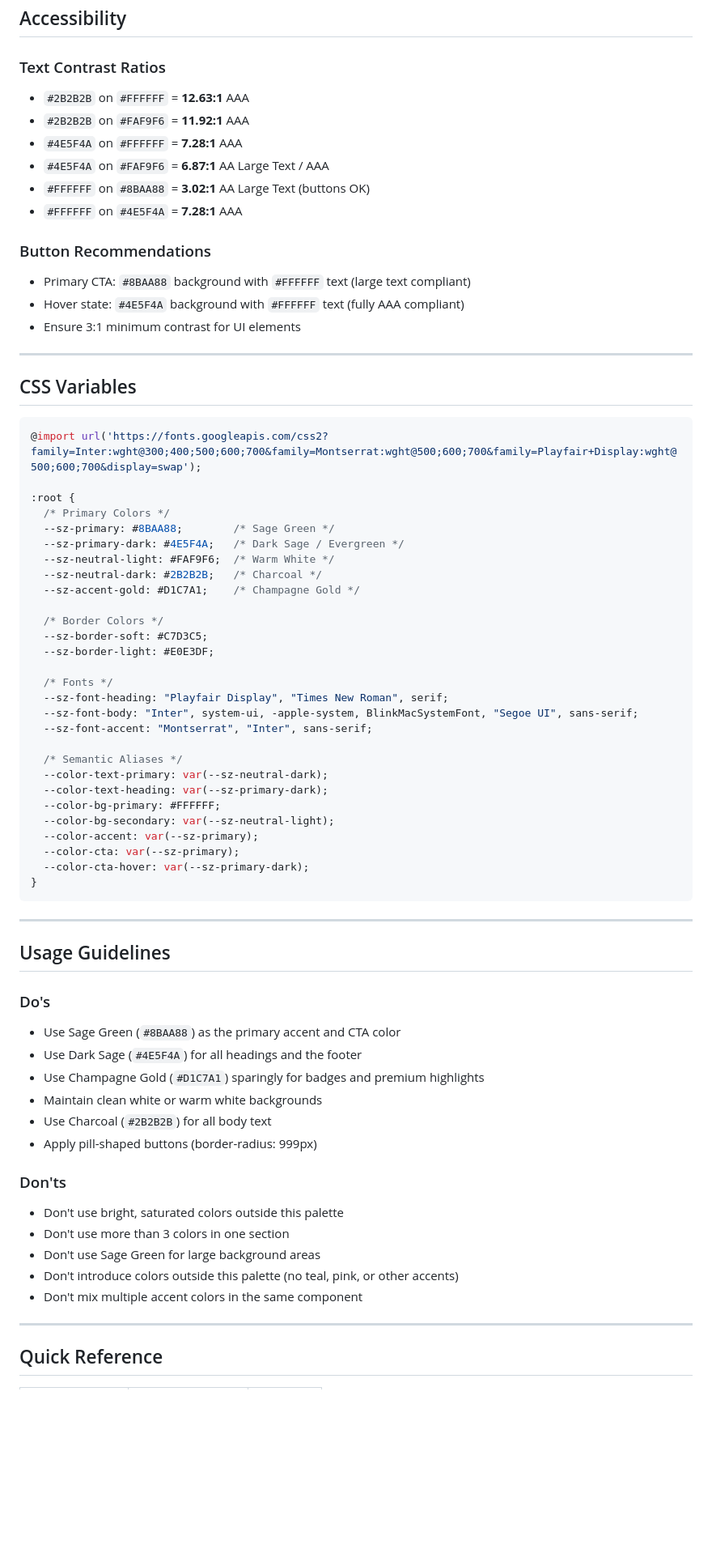
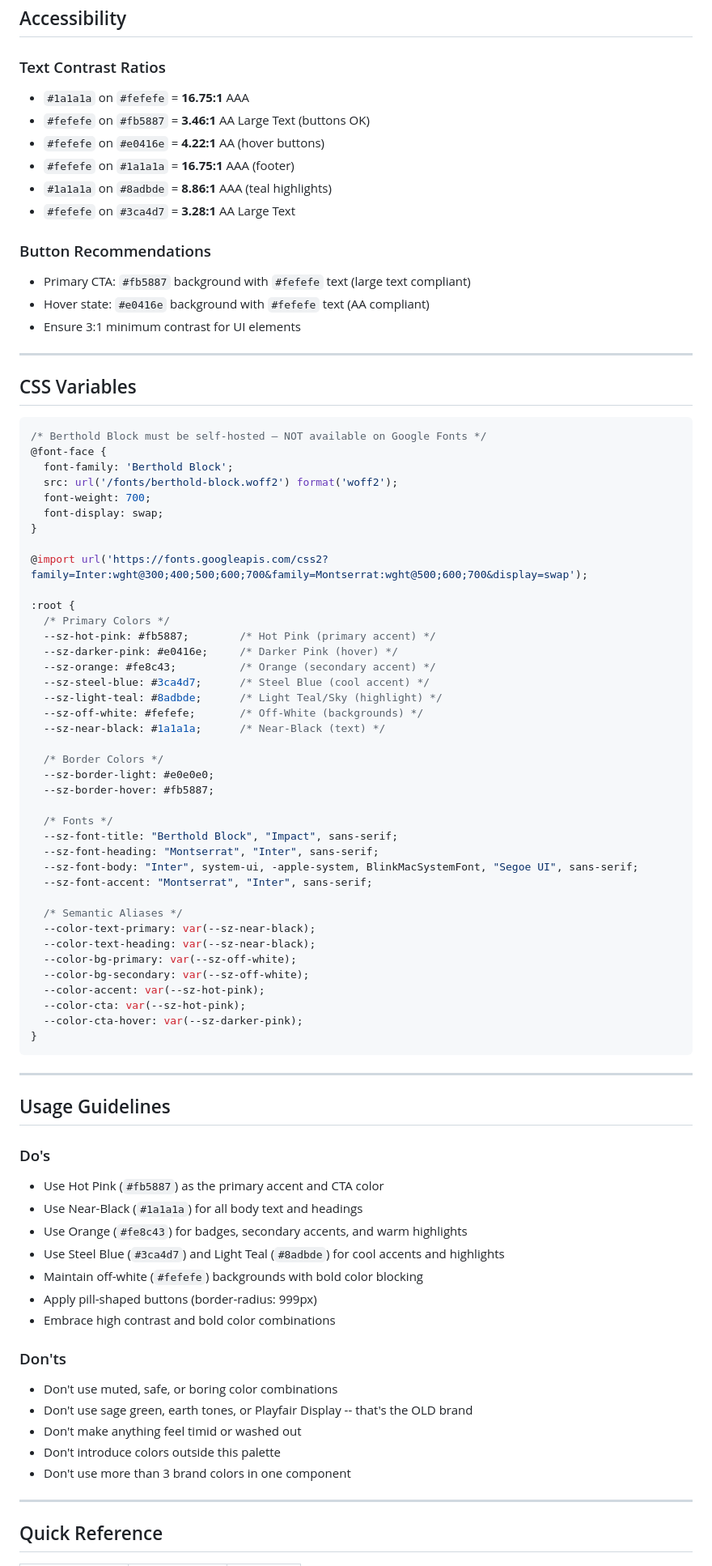
Before and after one commit to michellehumes/ShelzysDesigns, a Markdown page: brand/colors.md, the part around one of its changes. Shown at 81% size. Rendered like a GitHub page; blank space fills up the shorter version.

Commit message:
Fix remaining old brand references in colors.md
Update accessibility contrast ratios, CSS variables, and button
recommendations to use correct Shelzy's Designs palette.

https://claude.ai/code/session_01K1kUGPQMQkU6itMs3Mn6eD

````diff
--- a/brand/colors.md
+++ b/brand/colors.md
@@ -115,16 +115,16 @@ Usage:   Product card hover borders, focused input borders
 ## Accessibility
 
 ### Text Contrast Ratios
-- `#2B2B2B` on `#FFFFFF` = **12.63:1** AAA
-- `#2B2B2B` on `#FAF9F6` = **11.92:1** AAA
-- `#4E5F4A` on `#FFFFFF` = **7.28:1** AAA
-- `#4E5F4A` on `#FAF9F6` = **6.87:1** AA Large Text / AAA
-- `#FFFFFF` on `#8BAA88` = **3.02:1** AA Large Text (buttons OK)
-- `#FFFFFF` on `#4E5F4A` = **7.28:1** AAA
+- `#1a1a1a` on `#fefefe` = **16.75:1** AAA
+- `#fefefe` on `#fb5887` = **3.46:1** AA Large Text (buttons OK)
+- `#fefefe` on `#e0416e` = **4.22:1** AA (hover buttons)
+- `#fefefe` on `#1a1a1a` = **16.75:1** AAA (footer)
+- `#1a1a1a` on `#8adbde` = **8.86:1** AAA (teal highlights)
+- `#fefefe` on `#3ca4d7` = **3.28:1** AA Large Text
 
 ### Button Recommendations
-- Primary CTA: `#8BAA88` background with `#FFFFFF` text (large text compliant)
-- Hover state: `#4E5F4A` background with `#FFFFFF` text (fully AAA compliant)
+- Primary CTA: `#fb5887` background with `#fefefe` text (large text compliant)
+- Hover state: `#e0416e` background with `#fefefe` text (AA compliant)
 - Ensure 3:1 minimum contrast for UI elements
 
 ---
@@ -132,33 +132,44 @@ Usage:   Product card hover borders, focused input borders
 ## CSS Variables
 
 ```css
-@import url('https://fonts.googleapis.com/css2?family=Inter:wght@300;400;500;600;700&family=Montserrat:wght@500;600;700&family=Playfair+Display:wght@500;600;700&display=swap');
+/* Berthold Block must be self-hosted — NOT available on Google Fonts */
+@font-face {
+  font-family: 'Berthold Block';
+  src: url('/fonts/berthold-block.woff2') format('woff2');
+  font-weight: 700;
+  font-display: swap;
+}
+
+@import url('https://fonts.googleapis.com/css2?family=Inter:wght@300;400;500;600;700&family=Montserrat:wght@500;600;700&display=swap');
 
 :root {
   /* Primary Colors */
-  --sz-primary: #8BAA88;        /* Sage Green */
-  --sz-primary-dark: #4E5F4A;   /* Dark Sage / Evergreen */
-  --sz-neutral-light: #FAF9F6;  /* Warm White */
-  --sz-neutral-dark: #2B2B2B;   /* Charcoal */
-  --sz-accent-gold: #D1C7A1;    /* Champagne Gold */
+  --sz-hot-pink: #fb5887;        /* Hot Pink (primary accent) */
+  --sz-darker-pink: #e0416e;     /* Darker Pink (hover) */
+  --sz-orange: #fe8c43;          /* Orange (secondary accent) */
+  --sz-steel-blue: #3ca4d7;      /* Steel Blue (cool accent) */
+  --sz-light-teal: #8adbde;      /* Light Teal/Sky (highlight) */
+  --sz-off-white: #fefefe;       /* Off-White (backgrounds) */
+  --sz-near-black: #1a1a1a;      /* Near-Black (text) */
 
   /* Border Colors */
-  --sz-border-soft: #C7D3C5;
-  --sz-border-light: #E0E3DF;
+  --sz-border-light: #e0e0e0;
+  --sz-border-hover: #fb5887;
 
   /* Fonts */
-  --sz-font-heading: "Playfair Display", "Times New Roman", serif;
+  --sz-font-title: "Berthold Block", "Impact", sans-serif;
+  --sz-font-heading: "Montserrat", "Inter", sans-serif;
   --sz-font-body: "Inter", system-ui, -apple-system, BlinkMacSystemFont, "Segoe UI", sans-serif;
   --sz-font-accent: "Montserrat", "Inter", sans-serif;
 
   /* Semantic Aliases */
-  --color-text-primary: var(--sz-neutral-dark);
-  --color-text-heading: var(--sz-primary-dark);
-  --color-bg-primary: #FFFFFF;
-  --color-bg-secondary: var(--sz-neutral-light);
-  --color-accent: var(--sz-primary);
-  --color-cta: var(--sz-primary);
-  --color-cta-hover: var(--sz-primary-dark);
+  --color-text-primary: var(--sz-near-black);
+  --color-text-heading: var(--sz-near-black);
+  --color-bg-primary: var(--sz-off-white);
+  --color-bg-secondary: var(--sz-off-white);
+  --color-accent: var(--sz-hot-pink);
+  --color-cta: var(--sz-hot-pink);
+  --color-cta-hover: var(--sz-darker-pink);
 }
 ```
 
@@ -167,19 +178,20 @@ Usage:   Product card hover borders, focused input borders
 ## Usage Guidelines
 
 ### Do's
-- Use Sage Green (`#8BAA88`) as the primary accent and CTA color
-- Use Dark Sage (`#4E5F4A`) for all headings and the footer
-- Use Champagne Gold (`#D1C7A1`) sparingly for badges and premium highlights
-- Maintain clean white or warm white backgrounds
-- Use Charcoal (`#2B2B2B`) for all body text
+- Use Hot Pink (`#fb5887`) as the primary accent and CTA color
+- Use Near-Black (`#1a1a1a`) for all body text and headings
+- Use Orange (`#fe8c43`) for badges, secondary accents, and warm highlights
+- Use Steel Blue (`#3ca4d7`) and Light Teal (`#8adbde`) for cool accents and highlights
+- Maintain off-white (`#fefefe`) backgrounds with bold color blocking
 - Apply pill-shaped buttons (border-radius: 999px)
+- Embrace high contrast and bold color combinations
 
 ### Don'ts
-- Don't use bright, saturated colors outside this palette
-- Don't use more than 3 colors in one section
-- Don't use Sage Green for large background areas
-- Don't introduce colors outside this palette (no teal, pink, or other accents)
-- Don't mix multiple accent colors in the same component
+- Don't use muted, safe, or boring color combinations
+- Don't use sage green, earth tones, or Playfair Display -- that's the OLD brand
+- Don't make anything feel timid or washed out
+- Don't introduce colors outside this palette
+- Don't use more than 3 brand colors in one component
 
 ---
 
````
Also changed, not shown: other parts of brand/colors.md (+13 -11 lines).
